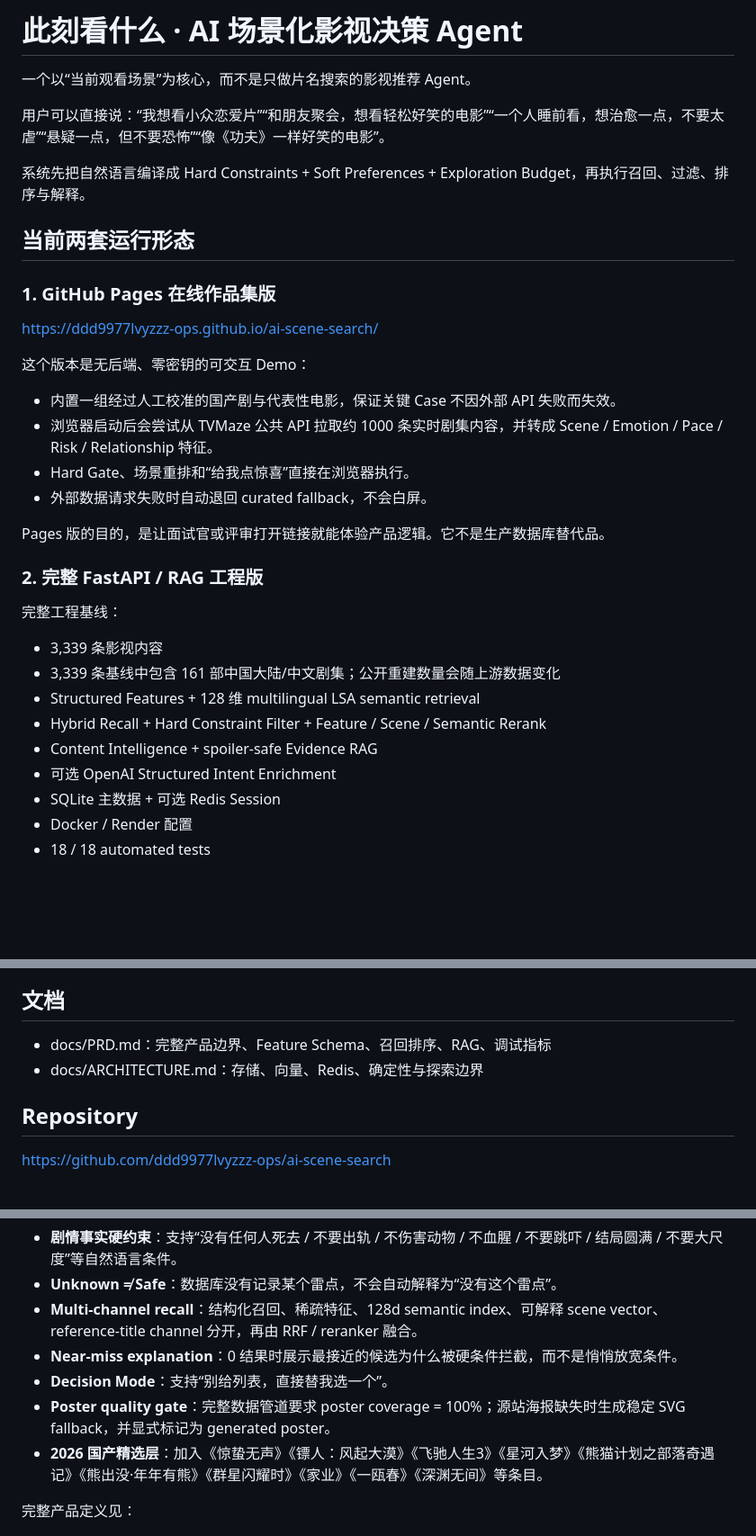
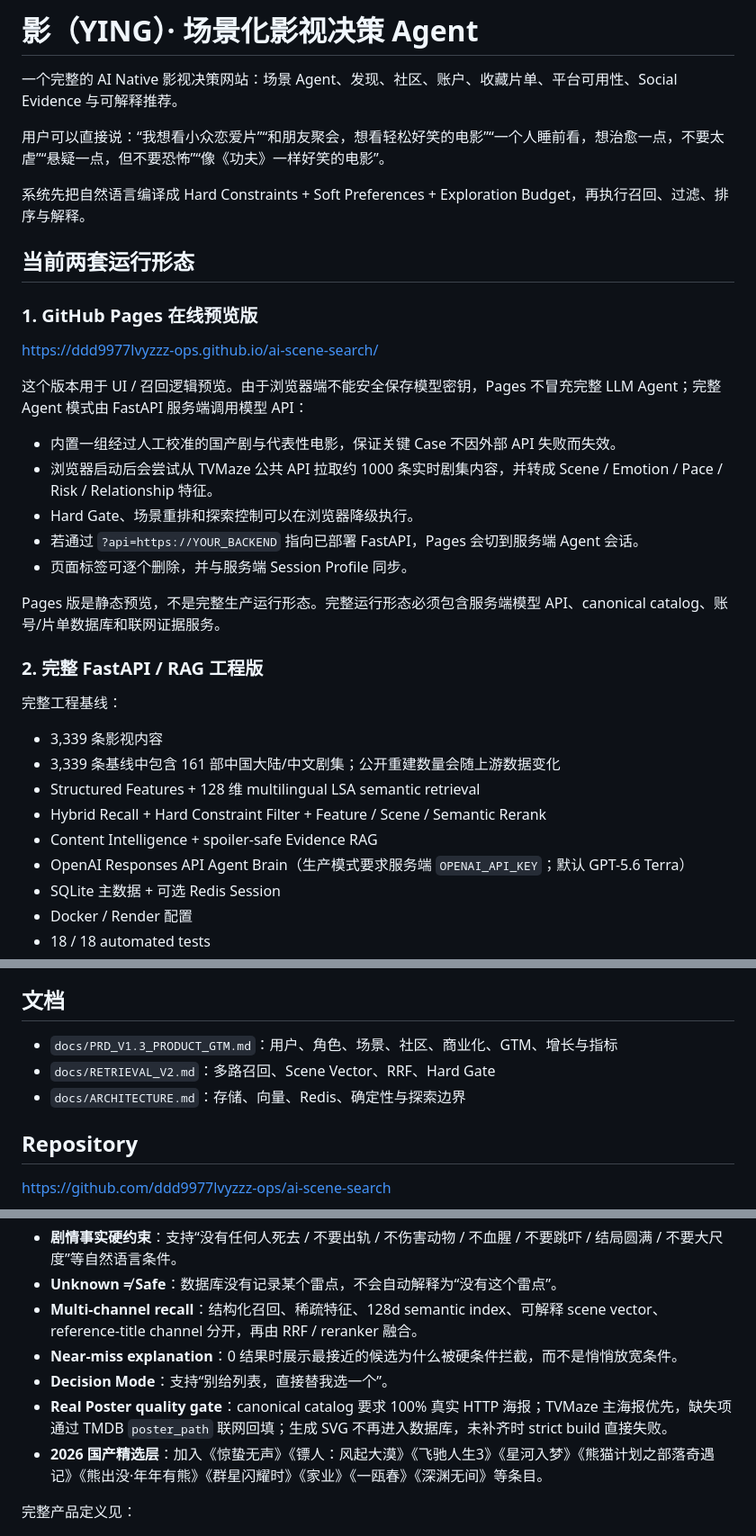
Before and after one commit to ddd9977lvyzzz-ops/ai-scene-search, a Markdown page: README.md, 3 parts joined by grey strips. Shown at 90% size. Drawn GitHub-style; blank space fills up the shorter version.

Commit message:
Update README for YING full website, API agent, and real-poster policy

```diff
--- a/README.md
+++ b/README.md
@@ -1,6 +1,6 @@
-# 此刻看什么 · AI 场景化影视决策 Agent
+# 影（YING）· 场景化影视决策 Agent
 
-一个以“当前观看场景”为核心，而不是只做片名搜索的影视推荐 Agent。
+一个完整的 AI Native 影视决策网站：场景 Agent、发现、社区、账户、收藏片单、平台可用性、Social Evidence 与可解释推荐。
 
 用户可以直接说：“我想看小众恋爱片”“和朋友聚会，想看轻松好笑的电影”“一个人睡前看，想治愈一点，不要太虐”“悬疑一点，但不要恐怖”“像《功夫》一样好笑的电影”。
 
@@ -8,18 +8,19 @@
 
 ## 当前两套运行形态
 
-### 1. GitHub Pages 在线作品集版
+### 1. GitHub Pages 在线预览版
 
 https://ddd9977lvyzzz-ops.github.io/ai-scene-search/
 
-这个版本是无后端、零密钥的可交互 Demo：
+这个版本用于 UI / 召回逻辑预览。由于浏览器端不能安全保存模型密钥，Pages 不冒充完整 LLM Agent；完整 Agent 模式由 FastAPI 服务端调用模型 API：
 
 - 内置一组经过人工校准的国产剧与代表性电影，保证关键 Case 不因外部 API 失败而失效。
 - 浏览器启动后会尝试从 TVMaze 公共 API 拉取约 1000 条实时剧集内容，并转成 Scene / Emotion / Pace / Risk / Relationship 特征。
-- Hard Gate、场景重排和“给我点惊喜”直接在浏览器执行。
-- 外部数据请求失败时自动退回 curated fallback，不会白屏。
+- Hard Gate、场景重排和探索控制可以在浏览器降级执行。
+- 若通过 `?api=https://YOUR_BACKEND` 指向已部署 FastAPI，Pages 会切到服务端 Agent 会话。
+- 页面标签可逐个删除，并与服务端 Session Profile 同步。
 
-Pages 版的目的，是让面试官或评审打开链接就能体验产品逻辑。它不是生产数据库替代品。
+Pages 版是静态预览，不是完整生产运行形态。完整运行形态必须包含服务端模型 API、canonical catalog、账号/片单数据库和联网证据服务。
 
 ### 2. 完整 FastAPI / RAG 工程版
 
@@ -30,7 +31,7 @@ Pages 版的目的，是让面试官或评审打开链接就能体验产品逻
 - Structured Features + 128 维 multilingual LSA semantic retrieval
 - Hybrid Recall + Hard Constraint Filter + Feature / Scene / Semantic Rerank
 - Content Intelligence + spoiler-safe Evidence RAG
-- 可选 OpenAI Structured Intent Enrichment
+- OpenAI Responses API Agent Brain（生产模式要求服务端 `OPENAI_API_KEY`；默认 GPT-5.6 Terra）
 - SQLite 主数据 + 可选 Redis Session
 - Docker / Render 配置
 - 18 / 18 automated tests
@@ -95,8 +96,9 @@ Romance 是 Hard Constraint，而不是弱 embedding 特征。任何不满足 Ro
 
 ## 文档
 
-- docs/PRD.md：完整产品边界、Feature Schema、召回排序、RAG、调试指标
-- docs/ARCHITECTURE.md：存储、向量、Redis、确定性与探索边界
+- `docs/PRD_V1.3_PRODUCT_GTM.md`：用户、角色、场景、社区、商业化、GTM、增长与指标
+- `docs/RETRIEVAL_V2.md`：多路召回、Scene Vector、RRF、Hard Gate
+- `docs/ARCHITECTURE.md`：存储、向量、Redis、确定性与探索边界
 
 ## Repository
 
@@ -112,7 +114,7 @@ https://github.com/ddd9977lvyzzz-ops/ai-scene-search
 - **Multi-channel recall**：结构化召回、稀疏特征、128d semantic index、可解释 scene vector、reference-title channel 分开，再由 RRF / reranker 融合。
 - **Near-miss explanation**：0 结果时展示最接近的候选为什么被硬条件拦截，而不是悄悄放宽条件。
 - **Decision Mode**：支持“别给列表，直接替我选一个”。
-- **Poster quality gate**：完整数据管道要求 poster coverage = 100%；源站海报缺失时生成稳定 SVG fallback，并显式标记为 generated poster。
+- **Real Poster quality gate**：canonical catalog 要求 100% 真实 HTTP 海报；TVMaze 主海报优先，缺失项通过 TMDB `poster_path` 联网回填；生成 SVG 不再进入数据库，未补齐时 strict build 直接失败。
 - **2026 国产精选层**：加入《惊蛰无声》《镖人：风起大漠》《飞驰人生3》《星河入梦》《熊猫计划之部落奇遇记》《熊出没·年年有熊》《群星闪耀时》《家业》《一瓯春》《深渊无间》等条目。
 
 完整产品定义见：
```
